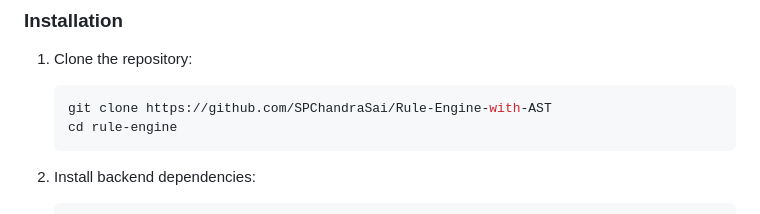
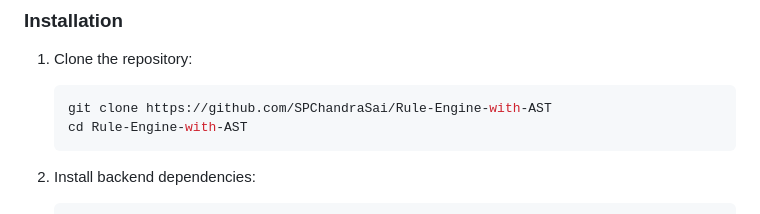
Before and after one commit to SPChandraSai/Rule-Engine-with-AST, a Markdown page: Readme.md, the part around the change. Drawn GitHub-style.

````diff
--- a/Readme.md
+++ b/Readme.md
@@ -49,7 +49,7 @@ rule-engine/
 1. Clone the repository:
    ```bash
    git clone https://github.com/SPChandraSai/Rule-Engine-with-AST
-   cd rule-engine
+   cd Rule-Engine-with-AST
    ```
 
 2. Install backend dependencies:
````
